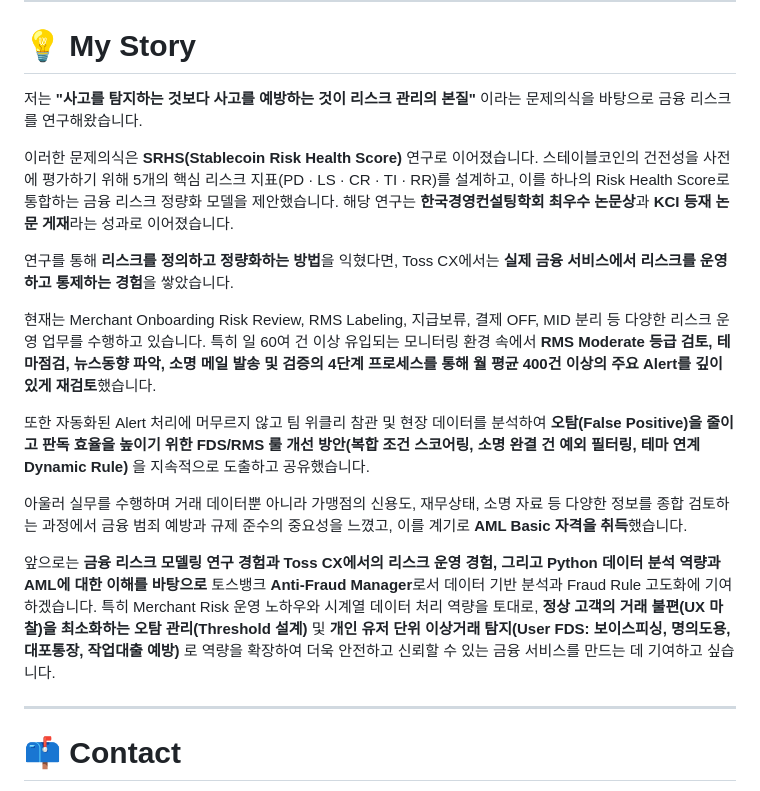
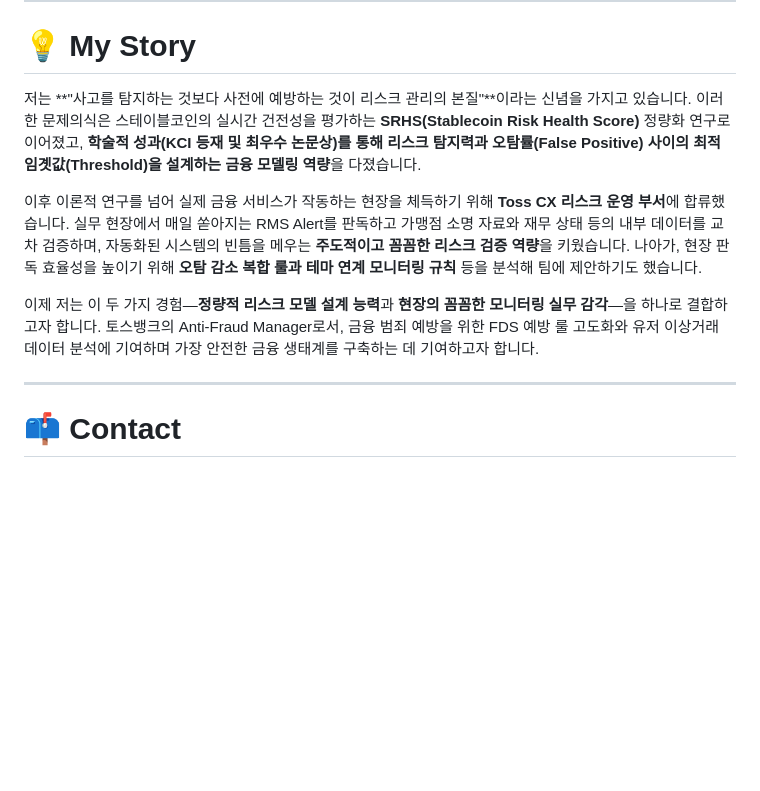
Before and after one commit to sojo1211/toss_FDS_ohsungjun, a Markdown page: README.md, the part around the change. GitHub-like rendering; blank space fills up the shorter version.

Commit message:
Sync README.md My Story section with the short narrative version from index.html

```diff
--- a/README.md
+++ b/README.md
@@ -253,19 +253,11 @@ PDF·HWP 등으로 분산된 정책 문서의 낮은 검색 정확도와 환각(
 
 # 💡 My Story
 
-저는 **"사고를 탐지하는 것보다 사고를 예방하는 것이 리스크 관리의 본질"** 이라는 문제의식을 바탕으로 금융 리스크를 연구해왔습니다.
+저는 **"사고를 탐지하는 것보다 사전에 예방하는 것이 리스크 관리의 본질"**이라는 신념을 가지고 있습니다. 이러한 문제의식은 스테이블코인의 실시간 건전성을 평가하는 **SRHS(Stablecoin Risk Health Score)** 정량화 연구로 이어졌고, **학술적 성과(KCI 등재 및 최우수 논문상)를 통해 리스크 탐지력과 오탐률(False Positive) 사이의 최적 임곗값(Threshold)을 설계하는 금융 모델링 역량**을 다졌습니다.
 
-이러한 문제의식은 **SRHS(Stablecoin Risk Health Score)** 연구로 이어졌습니다. 스테이블코인의 건전성을 사전에 평가하기 위해 5개의 핵심 리스크 지표(PD · LS · CR · TI · RR)를 설계하고, 이를 하나의 Risk Health Score로 통합하는 금융 리스크 정량화 모델을 제안했습니다. 해당 연구는 **한국경영컨설팅학회 최우수 논문상**과 **KCI 등재 논문 게재**라는 성과로 이어졌습니다.
+이후 이론적 연구를 넘어 실제 금융 서비스가 작동하는 현장을 체득하기 위해 **Toss CX 리스크 운영 부서**에 합류했습니다. 실무 현장에서 매일 쏟아지는 RMS Alert를 판독하고 가맹점 소명 자료와 재무 상태 등의 내부 데이터를 교차 검증하며, 자동화된 시스템의 빈틈을 메우는 **주도적이고 꼼꼼한 리스크 검증 역량**을 키웠습니다. 나아가, 현장 판독 효율성을 높이기 위해 **오탐 감소 복합 룰과 테마 연계 모니터링 규칙** 등을 분석해 팀에 제안하기도 했습니다.
 
-연구를 통해 **리스크를 정의하고 정량화하는 방법**을 익혔다면, Toss CX에서는 **실제 금융 서비스에서 리스크를 운영하고 통제하는 경험**을 쌓았습니다.
-
-현재는 Merchant Onboarding Risk Review, RMS Labeling, 지급보류, 결제 OFF, MID 분리 등 다양한 리스크 운영 업무를 수행하고 있습니다. 특히 일 60여 건 이상 유입되는 모니터링 환경 속에서 **RMS Moderate 등급 검토, 테마점검, 뉴스동향 파악, 소명 메일 발송 및 검증의 4단계 프로세스를 통해 월 평균 400건 이상의 주요 Alert를 깊이 있게 재검토**했습니다.
-
-또한 자동화된 Alert 처리에 머무르지 않고 팀 위클리 참관 및 현장 데이터를 분석하여 **오탐(False Positive)을 줄이고 판독 효율을 높이기 위한 FDS/RMS 룰 개선 방안(복합 조건 스코어링, 소명 완결 건 예외 필터링, 테마 연계 Dynamic Rule)** 을 지속적으로 도출하고 공유했습니다.
-
-아울러 실무를 수행하며 거래 데이터뿐 아니라 가맹점의 신용도, 재무상태, 소명 자료 등 다양한 정보를 종합 검토하는 과정에서 금융 범죄 예방과 규제 준수의 중요성을 느꼈고, 이를 계기로 **AML Basic 자격을 취득**했습니다.
-
-앞으로는 **금융 리스크 모델링 연구 경험과 Toss CX에서의 리스크 운영 경험, 그리고 Python 데이터 분석 역량과 AML에 대한 이해를 바탕으로** 토스뱅크 **Anti-Fraud Manager**로서 데이터 기반 분석과 Fraud Rule 고도화에 기여하겠습니다. 특히 Merchant Risk 운영 노하우와 시계열 데이터 처리 역량을 토대로, **정상 고객의 거래 불편(UX 마찰)을 최소화하는 오탐 관리(Threshold 설계)** 및 **개인 유저 단위 이상거래 탐지(User FDS: 보이스피싱, 명의도용, 대포통장, 작업대출 예방)** 로 역량을 확장하여 더욱 안전하고 신뢰할 수 있는 금융 서비스를 만드는 데 기여하고 싶습니다.
+이제 저는 이 두 가지 경험—**정량적 리스크 모델 설계 능력**과 **현장의 꼼꼼한 모니터링 실무 감각**—을 하나로 결합하고자 합니다. 토스뱅크의 Anti-Fraud Manager로서, 금융 범죄 예방을 위한 FDS 예방 룰 고도화와 유저 이상거래 데이터 분석에 기여하며 가장 안전한 금융 생태계를 구축하는 데 기여하고자 합니다.
 
 ---
 
```
